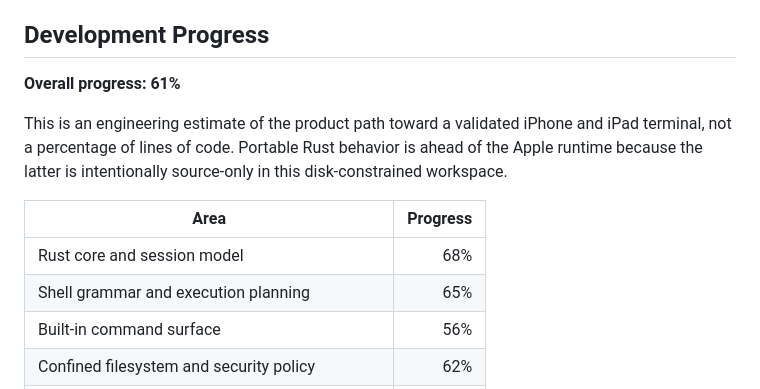
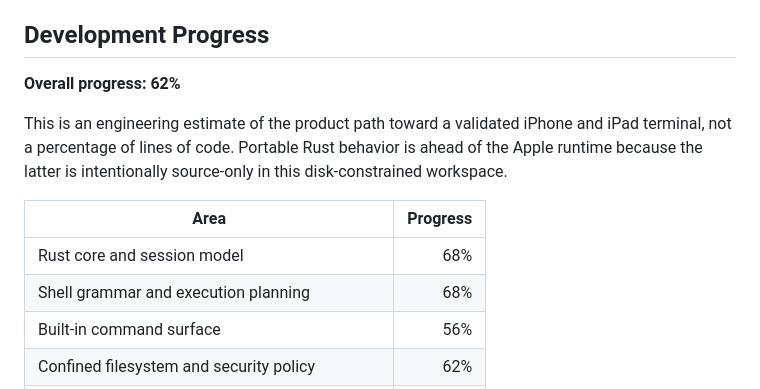
Before and after one commit to OthmaneBlial/Rune, a Markdown page: README.md, the part around the change. Rendered like a GitHub page.

Commit message:
docs(status): record inline if support

```diff
--- a/README.md
+++ b/README.md
@@ -10,7 +10,7 @@ for a-Shell.
 
 ## Development Progress
 
-**Overall progress: 61%**
+**Overall progress: 62%**
 
 This is an engineering estimate of the product path toward a validated iPhone
 and iPad terminal, not a percentage of lines of code. Portable Rust behavior is
@@ -20,7 +20,7 @@ this disk-constrained workspace.
 | Area | Progress |
 | --- | ---: |
 | Rust core and session model | 68% |
-| Shell grammar and execution planning | 65% |
+| Shell grammar and execution planning | 68% |
 | Built-in command surface | 56% |
 | Confined filesystem and security policy | 62% |
 | Persistence and command history | 55% |
```
